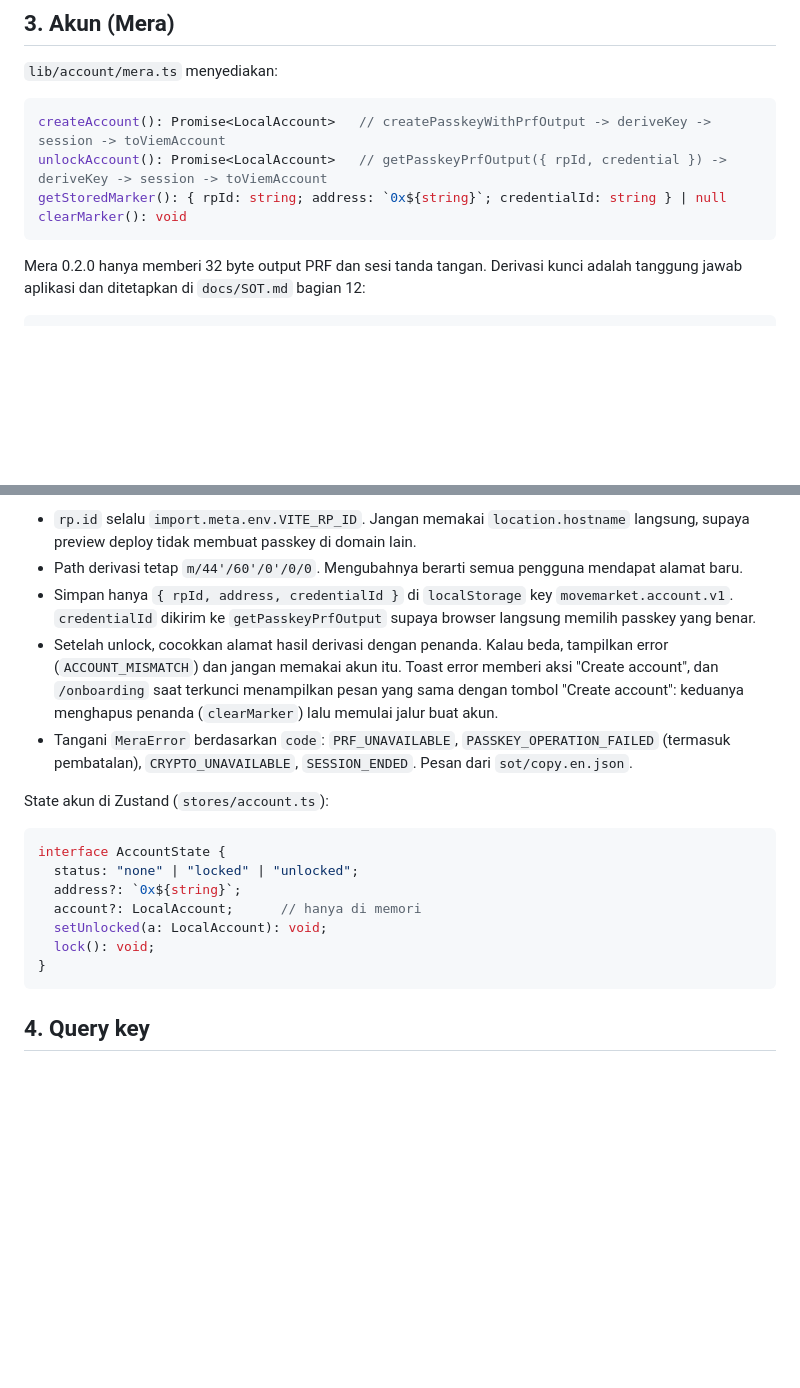
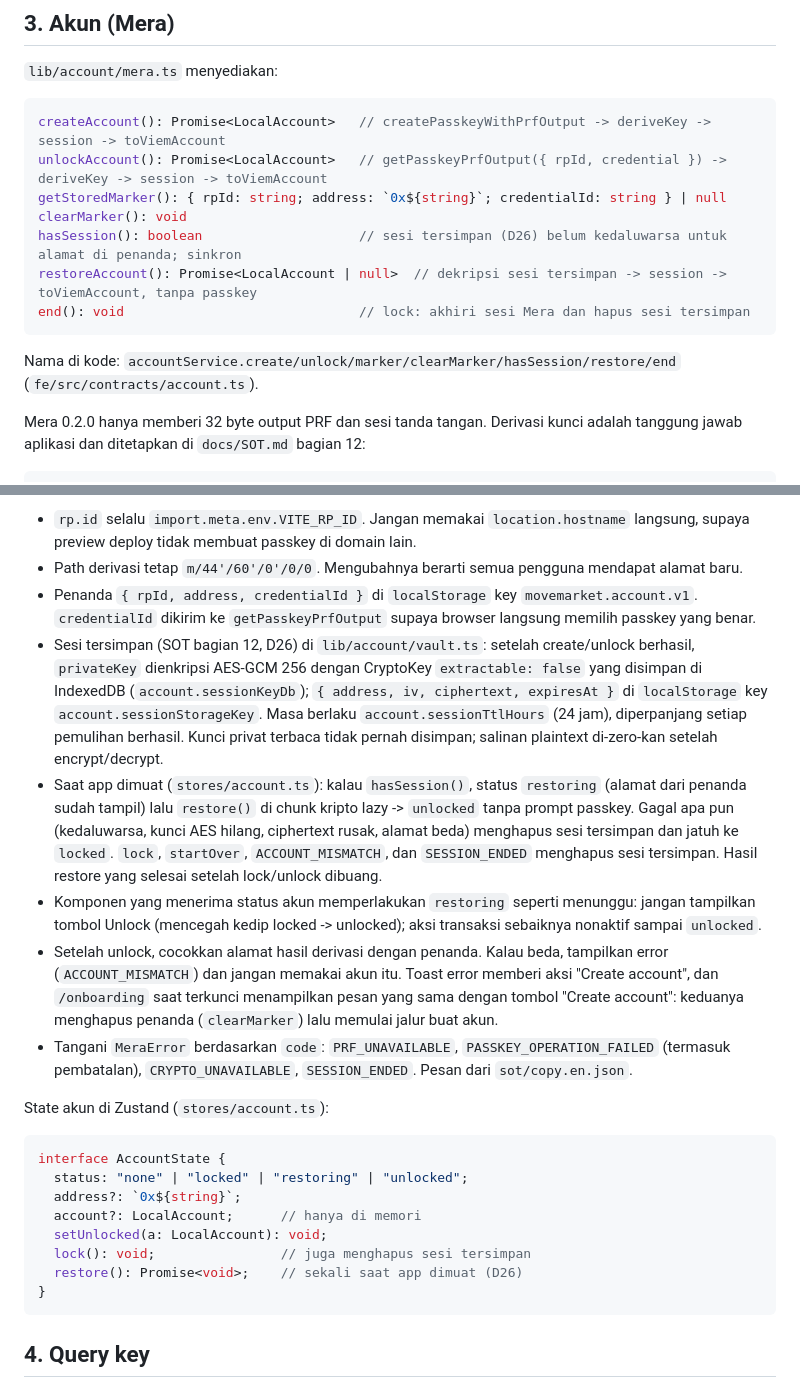
Before and after one commit to danustaif/movemarket-source, a Markdown page: docs/FRONTEND.md, 2 parts joined by grey strips. Drawn GitHub-style; blank space fills up the shorter version.

Commit message:
docs: FRONTEND bagian 3, sesi tersimpan terenkripsi dan status restoring (D26)
Co-Authored-By: Claude Opus 5.5 (1M context) <noreply@anthropic.com>

````diff
--- a/docs/FRONTEND.md
+++ b/docs/FRONTEND.md
@@ -71,7 +71,12 @@ createAccount(): Promise<LocalAccount>   // createPasskeyWithPrfOutput -> derive
 unlockAccount(): Promise<LocalAccount>   // getPasskeyPrfOutput({ rpId, credential }) -> deriveKey -> session -> toViemAccount
 getStoredMarker(): { rpId: string; address: `0x${string}`; credentialId: string } | null
 clearMarker(): void
+hasSession(): boolean                    // sesi tersimpan (D26) belum kedaluwarsa untuk alamat di penanda; sinkron
+restoreAccount(): Promise<LocalAccount | null>  // dekripsi sesi tersimpan -> session -> toViemAccount, tanpa passkey
+end(): void                              // lock: akhiri sesi Mera dan hapus sesi tersimpan
 ```
+
+Nama di kode: `accountService.create/unlock/marker/clearMarker/hasSession/restore/end` (`fe/src/contracts/account.ts`).
 
 Mera 0.2.0 hanya memberi 32 byte output PRF dan sesi tanda tangan. Derivasi kunci adalah tanggung jawab aplikasi dan ditetapkan di `docs/SOT.md` bagian 12:
 
@@ -101,7 +106,10 @@ function deriveEvmPrivateKey(prfOutput: Uint8Array): Uint8Array {
 Aturan:
 - `rp.id` selalu `import.meta.env.VITE_RP_ID`. Jangan memakai `location.hostname` langsung, supaya preview deploy tidak membuat passkey di domain lain.
 - Path derivasi tetap `m/44'/60'/0'/0/0`. Mengubahnya berarti semua pengguna mendapat alamat baru.
-- Simpan hanya `{ rpId, address, credentialId }` di `localStorage` key `movemarket.account.v1`. `credentialId` dikirim ke `getPasskeyPrfOutput` supaya browser langsung memilih passkey yang benar.
+- Penanda `{ rpId, address, credentialId }` di `localStorage` key `movemarket.account.v1`. `credentialId` dikirim ke `getPasskeyPrfOutput` supaya browser langsung memilih passkey yang benar.
+- Sesi tersimpan (SOT bagian 12, D26) di `lib/account/vault.ts`: setelah create/unlock berhasil, `privateKey` dienkripsi AES-GCM 256 dengan CryptoKey `extractable: false` yang disimpan di IndexedDB (`account.sessionKeyDb`); `{ address, iv, ciphertext, expiresAt }` di `localStorage` key `account.sessionStorageKey`. Masa berlaku `account.sessionTtlHours` (24 jam), diperpanjang setiap pemulihan berhasil. Kunci privat terbaca tidak pernah disimpan; salinan plaintext di-zero-kan setelah encrypt/decrypt.
+- Saat app dimuat (`stores/account.ts`): kalau `hasSession()`, status `restoring` (alamat dari penanda sudah tampil) lalu `restore()` di chunk kripto lazy -> `unlocked` tanpa prompt passkey. Gagal apa pun (kedaluwarsa, kunci AES hilang, ciphertext rusak, alamat beda) menghapus sesi tersimpan dan jatuh ke `locked`. `lock`, `startOver`, `ACCOUNT_MISMATCH`, dan `SESSION_ENDED` menghapus sesi tersimpan. Hasil restore yang selesai setelah lock/unlock dibuang.
+- Komponen yang menerima status akun memperlakukan `restoring` seperti menunggu: jangan tampilkan tombol Unlock (mencegah kedip locked -> unlocked); aksi transaksi sebaiknya nonaktif sampai `unlocked`.
 - Setelah unlock, cocokkan alamat hasil derivasi dengan penanda. Kalau beda, tampilkan error (`ACCOUNT_MISMATCH`) dan jangan memakai akun itu. Toast error memberi aksi "Create account", dan `/onboarding` saat terkunci menampilkan pesan yang sama dengan tombol "Create account": keduanya menghapus penanda (`clearMarker`) lalu memulai jalur buat akun.
 - Tangani `MeraError` berdasarkan `code`: `PRF_UNAVAILABLE`, `PASSKEY_OPERATION_FAILED` (termasuk pembatalan), `CRYPTO_UNAVAILABLE`, `SESSION_ENDED`. Pesan dari `sot/copy.en.json`.
 
@@ -109,11 +117,12 @@ State akun di Zustand (`stores/account.ts`):
 
 ```ts
 interface AccountState {
-  status: "none" | "locked" | "unlocked";
+  status: "none" | "locked" | "restoring" | "unlocked";
   address?: `0x${string}`;
   account?: LocalAccount;      // hanya di memori
   setUnlocked(a: LocalAccount): void;
-  lock(): void;
+  lock(): void;                // juga menghapus sesi tersimpan
+  restore(): Promise<void>;    // sekali saat app dimuat (D26)
 }
 ```
 
````
